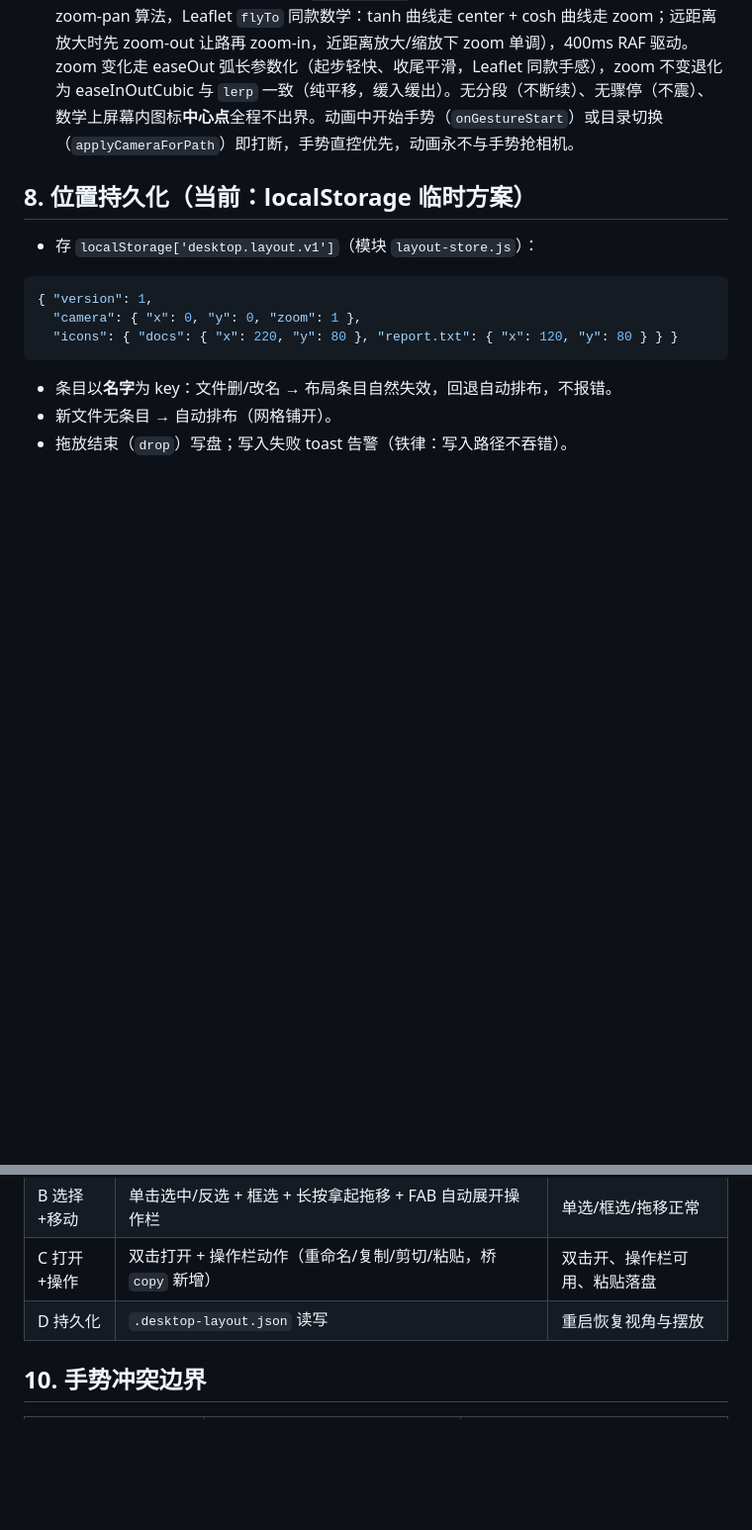
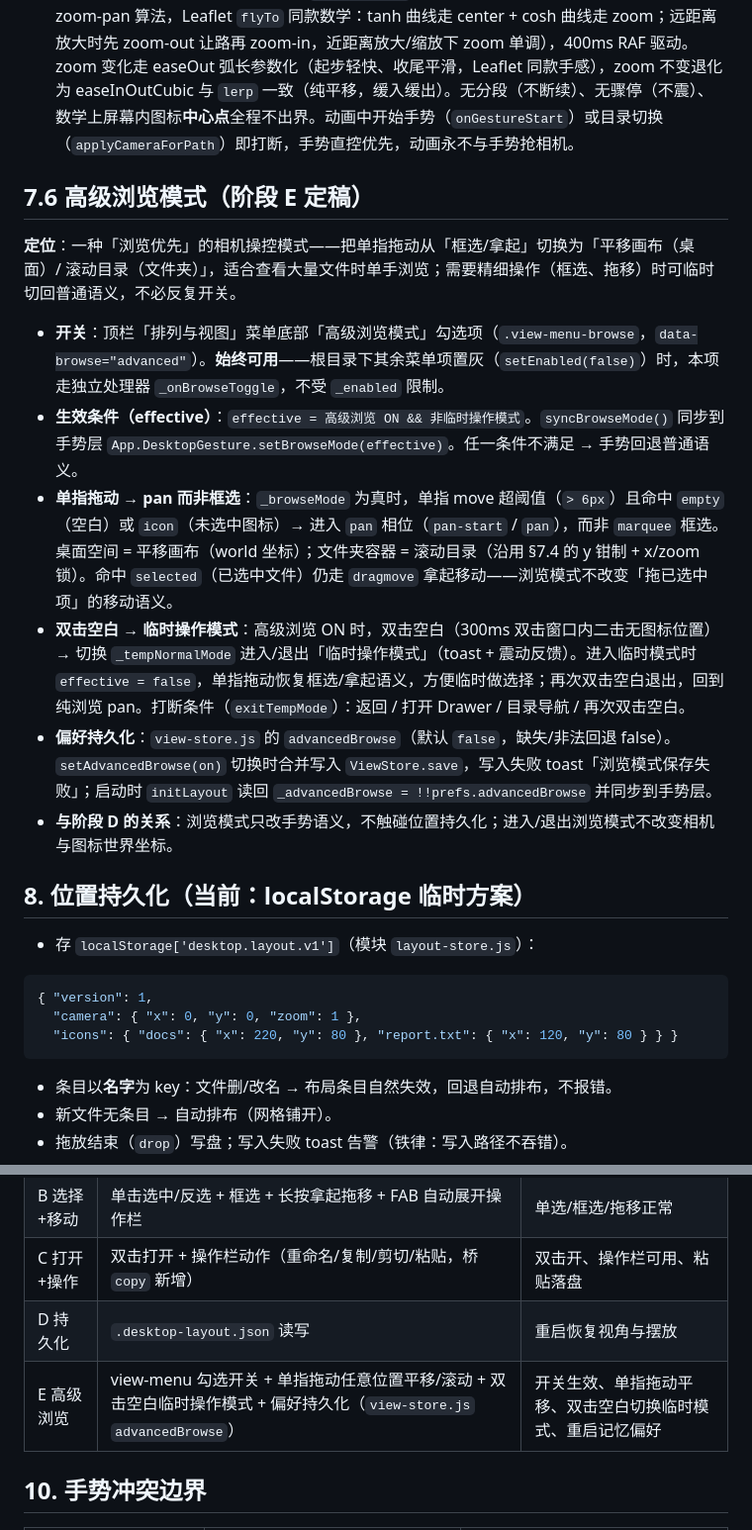
Before and after one commit to ranjiushu/Adesktop, a Markdown page: docs/interaction.md, 2 parts joined by grey strips. Shown at 99% size. Drawn GitHub-style; blank space fills up the shorter version.

Commit message:
docs(interaction): 补登记阶段 E 高级浏览模式（view-menu 开关/单指 pan/双击空白临时模式/偏好持久化）

```diff
--- a/docs/interaction.md
+++ b/docs/interaction.md
@@ -203,6 +203,17 @@ down ─────────────────────────
 - **边界**：Home 不覆盖 `rootCamera`——从文件夹返回仍恢复进文件夹前的视角，Home 只负责「现在」的空间锚点。
 - **切换动画**：视角切换为平滑飞行——`lerpCentered` 单一连续飞行曲线（van Wijk & Nuij 平滑 zoom-pan 算法，Leaflet `flyTo` 同款数学：tanh 曲线走 center + cosh 曲线走 zoom；远距离放大时先 zoom-out 让路再 zoom-in，近距离放大/缩放下 zoom 单调），400ms RAF 驱动。zoom 变化走 easeOut 弧长参数化（起步轻快、收尾平滑，Leaflet 同款手感），zoom 不变退化为 easeInOutCubic 与 `lerp` 一致（纯平移，缓入缓出）。无分段（不断续）、无骤停（不震）、数学上屏幕内图标**中心点**全程不出界。动画中开始手势（`onGestureStart`）或目录切换（`applyCameraForPath`）即打断，手势直控优先，动画永不与手势抢相机。
 
+## 7.6 高级浏览模式（阶段 E 定稿）
+
+**定位**：一种「浏览优先」的相机操控模式——把单指拖动从「框选/拿起」切换为「平移画布（桌面）/ 滚动目录（文件夹）」，适合查看大量文件时单手浏览；需要精细操作（框选、拖移）时可临时切回普通语义，不必反复开关。
+
+- **开关**：顶栏「排列与视图」菜单底部「高级浏览模式」勾选项（`.view-menu-browse`，`data-browse="advanced"`）。**始终可用**——根目录下其余菜单项置灰（`setEnabled(false)`）时，本项走独立处理器 `_onBrowseToggle`，不受 `_enabled` 限制。
+- **生效条件（effective）**：`effective = 高级浏览 ON && 非临时操作模式`。`syncBrowseMode()` 同步到手势层 `App.DesktopGesture.setBrowseMode(effective)`。任一条件不满足 → 手势回退普通语义。
+- **单指拖动 → pan 而非框选**：`_browseMode` 为真时，单指 move 超阈值（`> 6px`）且命中 `empty`（空白）或 `icon`（未选中图标）→ 进入 `pan` 相位（`pan-start` / `pan`），而非 `marquee` 框选。桌面空间 = 平移画布（world 坐标）；文件夹容器 = 滚动目录（沿用 §7.4 的 y 钳制 + x/zoom 锁）。命中 `selected`（已选中文件）仍走 `dragmove` 拿起移动——浏览模式不改变「拖已选中项」的移动语义。
+- **双击空白 → 临时操作模式**：高级浏览 ON 时，双击空白（300ms 双击窗口内二击无图标位置）→ 切换 `_tempNormalMode` 进入/退出「临时操作模式」（toast + 震动反馈）。进入临时模式时 `effective = false`，单指拖动恢复框选/拿起语义，方便临时做选择；再次双击空白退出，回到纯浏览 pan。打断条件（`exitTempMode`）：返回 / 打开 Drawer / 目录导航 / 再次双击空白。
+- **偏好持久化**：`view-store.js` 的 `advancedBrowse`（默认 `false`，缺失/非法回退 false）。`setAdvancedBrowse(on)` 切换时合并写入 `ViewStore.save`，写入失败 toast「浏览模式保存失败」；启动时 `initLayout` 读回 `_advancedBrowse = !!prefs.advancedBrowse` 并同步到手势层。
+- **与阶段 D 的关系**：浏览模式只改手势语义，不触碰位置持久化；进入/退出浏览模式不改变相机与图标世界坐标。
+
 ## 8. 位置持久化（当前：localStorage 临时方案）
 
 - 存 `localStorage['desktop.layout.v1']`（模块 `layout-store.js`）：
@@ -227,6 +238,7 @@ down ─────────────────────────
 | B 选择+移动 | 单击选中/反选 + 框选 + 长按拿起拖移 + FAB 自动展开操作栏 | 单选/框选/拖移正常 |
 | C 打开+操作 | 双击打开 + 操作栏动作（重命名/复制/剪切/粘贴，桥 `copy` 新增） | 双击开、操作栏可用、粘贴落盘 |
 | D 持久化 | `.desktop-layout.json` 读写 | 重启恢复视角与摆放 |
+| E 高级浏览 | view-menu 勾选开关 + 单指拖动任意位置平移/滚动 + 双击空白临时操作模式 + 偏好持久化（`view-store.js` `advancedBrowse`） | 开关生效、单指拖动平移、双击空白切换临时模式、重启记忆偏好 |
 
 ## 10. 手势冲突边界
 
```
